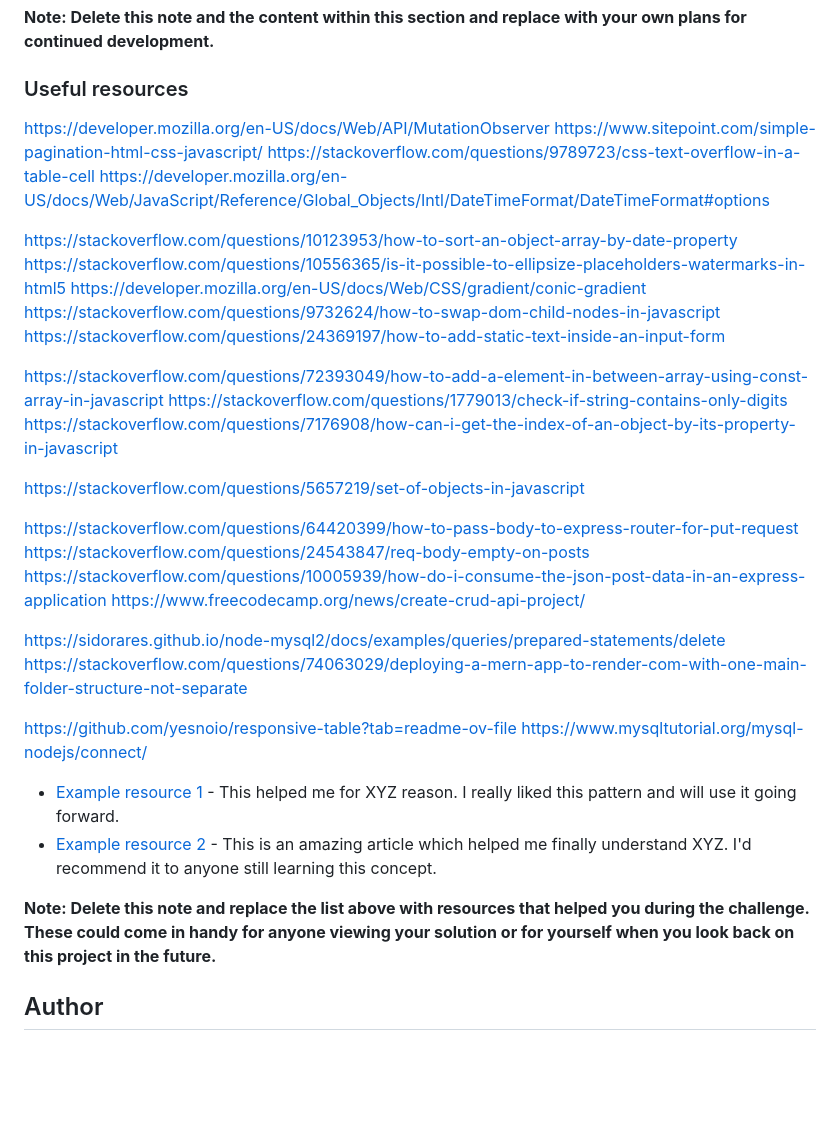
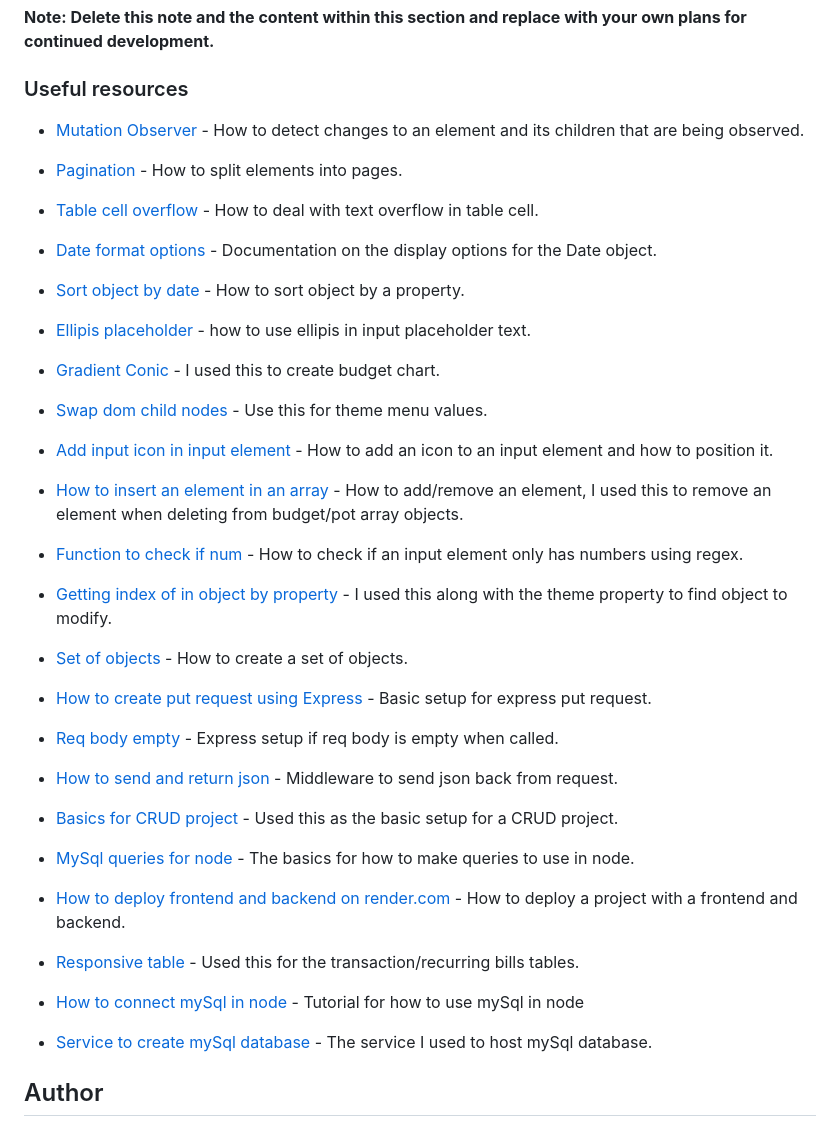
Before and after one commit to mrcordova/personal-finance-app, a Markdown page: README-template.md, the part around the change. Rendered like a GitHub page; blank space fills up the shorter version.

Commit message:
add resources to README.md

```diff
--- a/README-template.md
+++ b/README-template.md
@@ -106,38 +106,29 @@ Use this section to outline areas that you want to continue focusing on in futur
 
 ### Useful resources
 
-https://developer.mozilla.org/en-US/docs/Web/API/MutationObserver
-https://www.sitepoint.com/simple-pagination-html-css-javascript/
-https://stackoverflow.com/questions/9789723/css-text-overflow-in-a-table-cell
-https://developer.mozilla.org/en-US/docs/Web/JavaScript/Reference/Global_Objects/Intl/DateTimeFormat/DateTimeFormat#options
+- [Mutation Observer](https://developer.mozilla.org/en-US/docs/Web/API/MutationObserver) - How to detect changes to an element and its children that are being observed.
+- [Pagination](https://www.sitepoint.com/simple-pagination-html-css-javascript/) - How to split elements into pages.
+- [Table cell overflow](https://stackoverflow.com/questions/9789723/css-text-overflow-in-a-table-cell) - How to deal with text overflow in table cell.
+- [Date format options](https://developer.mozilla.org/en-US/docs/Web/JavaScript/Reference/Global_Objects/Intl/DateTimeFormat/DateTimeFormat#options) - Documentation on the display options for the Date object.
+- [Sort object by date](https://stackoverflow.com/questions/10123953/how-to-sort-an-object-array-by-date-property) - How to sort object by a property.
+- [Ellipis placeholder](https://stackoverflow.com/questions/10556365/is-it-possible-to-ellipsize-placeholders-watermarks-in-html5) - how to use ellipis in input placeholder text.
+- [Gradient Conic](https://developer.mozilla.org/en-US/docs/Web/CSS/gradient/conic-gradient) - I used this to create budget chart.
+- [Swap dom child nodes](https://stackoverflow.com/questions/9732624/how-to-swap-dom-child-nodes-in-javascript) - Use this for theme menu values.
+- [Add input icon in input element](https://stackoverflow.com/questions/24369197/how-to-add-static-text-inside-an-input-form) - How to add an icon to an input element and how to position it.
+- [How to insert an element in an array](https://stackoverflow.com/questions/72393049/how-to-add-a-element-in-between-array-using-const-array-in-javascript) - How to add/remove an element, I used this to remove an element when deleting from budget/pot array objects.
+- [Function to check if num](https://stackoverflow.com/questions/1779013/check-if-string-contains-only-digits) - How to check if an input element only has numbers using regex.
+- [Getting index of in object by property](https://stackoverflow.com/questions/7176908/how-can-i-get-the-index-of-an-object-by-its-property-in-javascript) - I used this along with the theme property to find object to modify.
+- [Set of objects](https://stackoverflow.com/questions/5657219/set-of-objects-in-javascript) - How to create a set of objects.
+- [How to create put request using Express](https://stackoverflow.com/questions/64420399/how-to-pass-body-to-express-router-for-put-request) - Basic setup for express put request.
+- [Req body empty](https://stackoverflow.com/questions/24543847/req-body-empty-on-posts) - Express setup if req body is empty when called.
+- [How to send and return json](https://stackoverflow.com/questions/10005939/how-do-i-consume-the-json-post-data-in-an-express-application) - Middleware to send json back from request.
+- [Basics for CRUD project](https://www.freecodecamp.org/news/create-crud-api-project/) - Used this as the basic setup for a CRUD project.
+- [MySql queries for node](https://sidorares.github.io/node-mysql2/docs/examples/queries/prepared-statements/delete) - The basics for how to make queries to use in node.
+- [How to deploy frontend and backend on render.com](https://stackoverflow.com/questions/74063029/deploying-a-mern-app-to-render-com-with-one-main-folder-structure-not-separate) - How to deploy a project with a frontend and backend.
+- [Responsive table](https://github.com/yesnoio/responsive-table?tab=readme-ov-file) - Used this for the transaction/recurring bills tables.
+- [How to connect mySql in node](https://www.mysqltutorial.org/mysql-nodejs/connect/) - Tutorial for how to use mySql in node
 
-https://stackoverflow.com/questions/10123953/how-to-sort-an-object-array-by-date-property
-https://stackoverflow.com/questions/10556365/is-it-possible-to-ellipsize-placeholders-watermarks-in-html5
-https://developer.mozilla.org/en-US/docs/Web/CSS/gradient/conic-gradient
-https://stackoverflow.com/questions/9732624/how-to-swap-dom-child-nodes-in-javascript
-https://stackoverflow.com/questions/24369197/how-to-add-static-text-inside-an-input-form
-
-https://stackoverflow.com/questions/72393049/how-to-add-a-element-in-between-array-using-const-array-in-javascript
-https://stackoverflow.com/questions/1779013/check-if-string-contains-only-digits
-https://stackoverflow.com/questions/7176908/how-can-i-get-the-index-of-an-object-by-its-property-in-javascript
-
-https://stackoverflow.com/questions/5657219/set-of-objects-in-javascript
-
-https://stackoverflow.com/questions/64420399/how-to-pass-body-to-express-router-for-put-request
-https://stackoverflow.com/questions/24543847/req-body-empty-on-posts
-https://stackoverflow.com/questions/10005939/how-do-i-consume-the-json-post-data-in-an-express-application
-https://www.freecodecamp.org/news/create-crud-api-project/
-
-https://sidorares.github.io/node-mysql2/docs/examples/queries/prepared-statements/delete
-https://stackoverflow.com/questions/74063029/deploying-a-mern-app-to-render-com-with-one-main-folder-structure-not-separate
-
-https://github.com/yesnoio/responsive-table?tab=readme-ov-file
-https://www.mysqltutorial.org/mysql-nodejs/connect/
-
-- [Example resource 1](https://www.example.com) - This helped me for XYZ reason. I really liked this pattern and will use it going forward.
-- [Example resource 2](https://www.example.com) - This is an amazing article which helped me finally understand XYZ. I'd recommend it to anyone still learning this concept.
-
-**Note: Delete this note and replace the list above with resources that helped you during the challenge. These could come in handy for anyone viewing your solution or for yourself when you look back on this project in the future.**
+- [Service to create mySql database](https://console.aiven.io/account/a4ea447f93ed/home) - The service I used to host mySql database.
 
 ## Author
 
```
